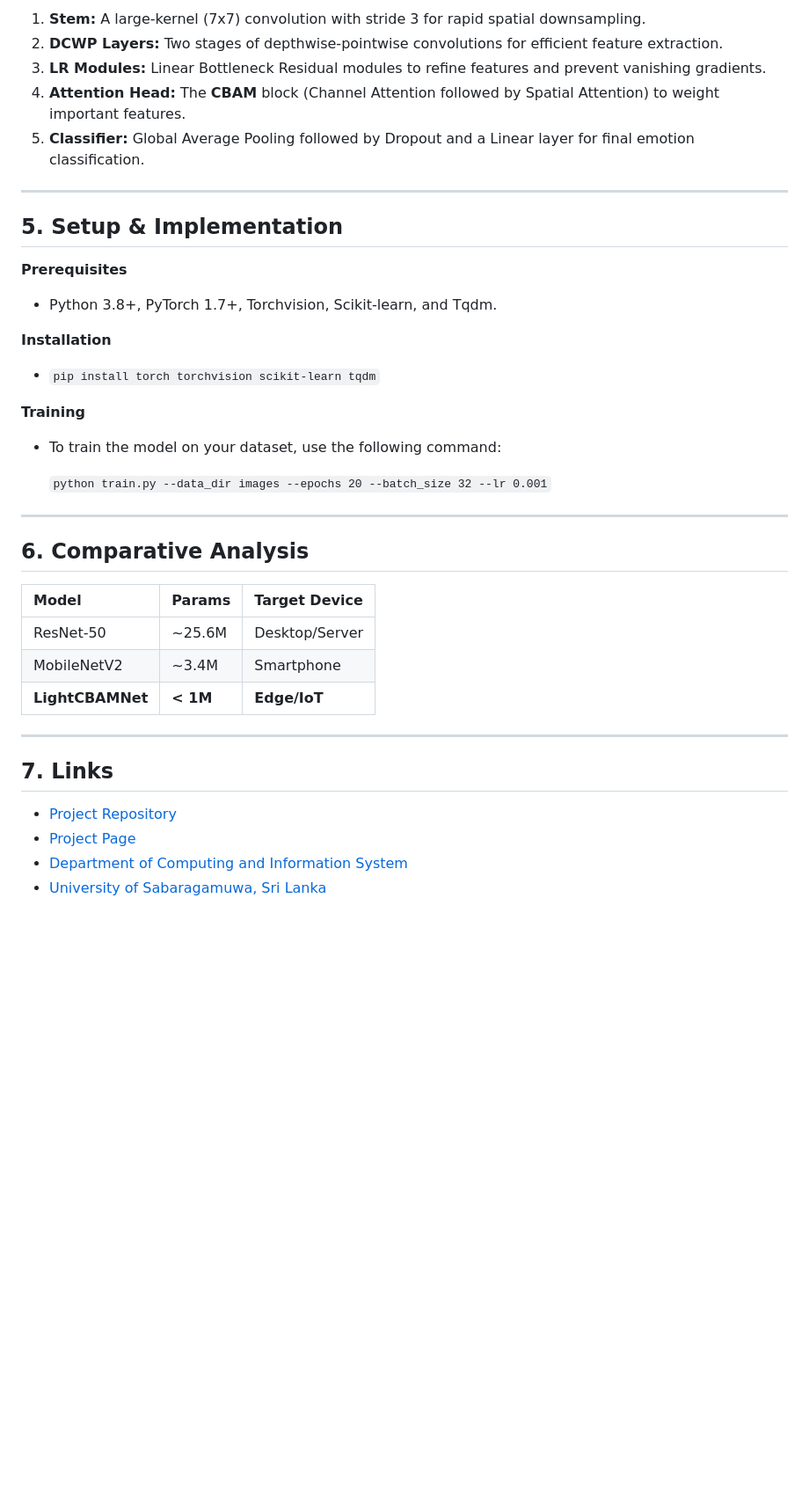
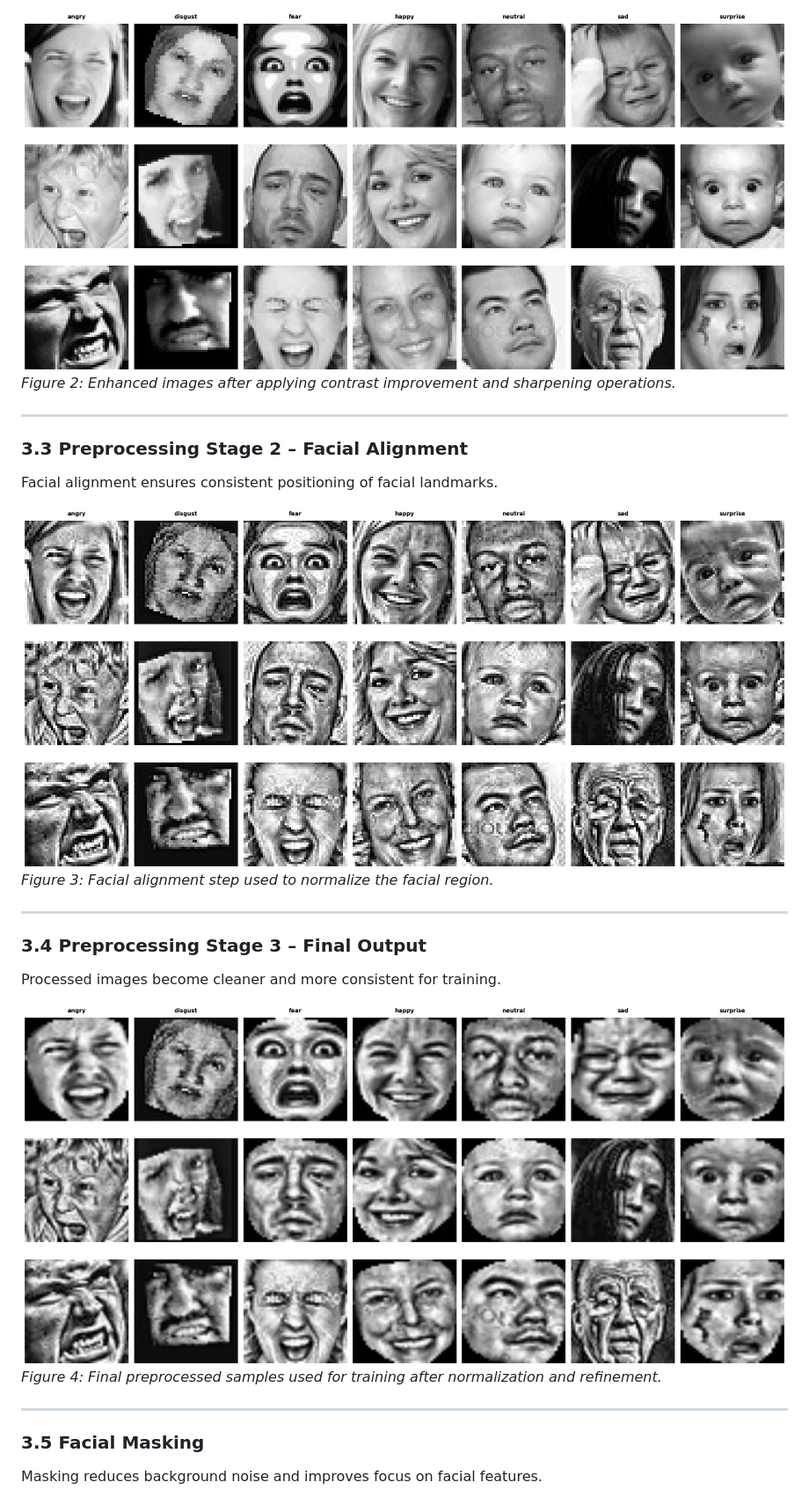
Before and after one commit to Nishan-Charlie/TinyML_Emotional_Detection, a Markdown page: ReadMe.md, the part around one of its changes. Shown at 88% size. GitHub-like rendering; blank space fills up the shorter version.

```diff
--- a/ReadMe.md
+++ b/ReadMe.md
@@ -64,41 +60,25 @@ The model follows a streamlined, modular pipeline:
 
-1.  **Stem:** A large-kernel (7x7) convolution with stride 3 for rapid spatial downsampling.
-2.  **DCWP Layers:** Two stages of depthwise-pointwise convolutions for efficient feature extraction.
-3.  **LR Modules:** Linear Bottleneck Residual modules to refine features and prevent vanishing gradients.
-4.  **Attention Head:** The **CBAM** block (Channel Attention followed by Spatial Attention) to weight important features.
-5.  **Classifier:** Global Average Pooling followed by Dropout and a Linear layer for final emotion classification.
-
-
+![Preprocessing Step 1](docs/images/pre_process_1.png)
+*Figure 2: Enhanced images after applying contrast improvement and sharpening operations.*
 
 ---
 
-## 5. Setup & Implementation
-**Prerequisites**
-* Python 3.8+, PyTorch 1.7+, Torchvision, Scikit-learn, and Tqdm.
+### 3.3 Preprocessing Stage 2 – Facial Alignment
+Facial alignment ensures consistent positioning of facial landmarks.
 
-**Installation**
-* `pip install torch torchvision scikit-learn tqdm`
-
-**Training**
-* To train the model on your dataset, use the following command:
-
-  `python train.py --data_dir images --epochs 20 --batch_size 32 --lr 0.001`
+![Preprocessing Step 2](docs/images/pre_process_2.png)
+*Figure 3: Facial alignment step used to normalize the facial region.*
 
 ---
 
-## 6. Comparative Analysis
+### 3.4 Preprocessing Stage 3 – Final Output
+Processed images become cleaner and more consistent for training.
 
-| Model | Params | Target Device |
-| :--- | :--- | :--- |
-| ResNet-50 | ~25.6M | Desktop/Server |
-| MobileNetV2 | ~3.4M | Smartphone |
-| **LightCBAMNet** | **< 1M** | **Edge/IoT** |
+![Preprocessing Step 3](docs/images/Pre_process_3.png)
+*Figure 4: Final preprocessed samples used for training after normalization and refinement.*
 
 ---
 
-## 7. Links
-* [Project Repository](https://github.com/Nishan-Charlie/TinyML_Emotional_Detection.git)
-* [Project Page](http://127.0.0.1:5500/docs/index.html#analysis)
-* [Department of Computing and Information System](#)
-* [University of Sabaragamuwa, Sri Lanka](#)
+### 3.5 Facial Masking
+Masking reduces background noise and improves focus on facial features.
 
```
Also changed, not shown: other parts of ReadMe.md (+122 -32 lines).
